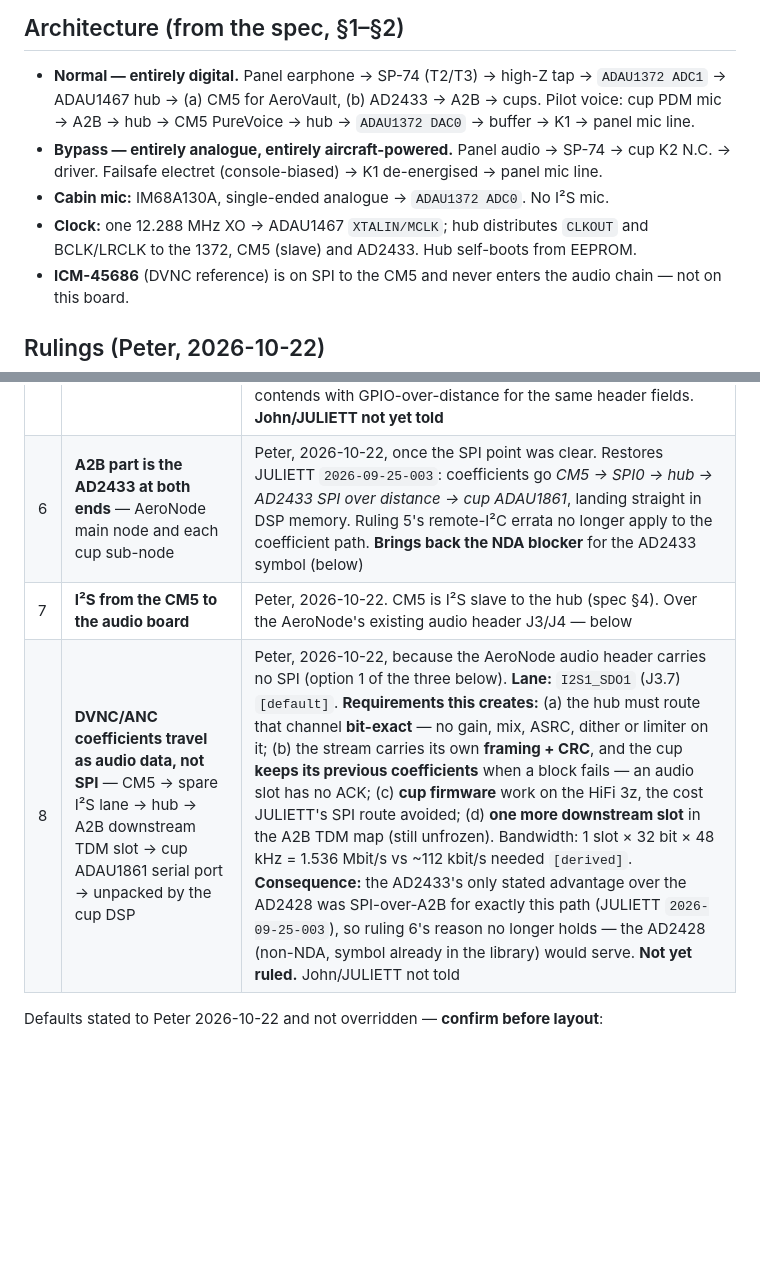
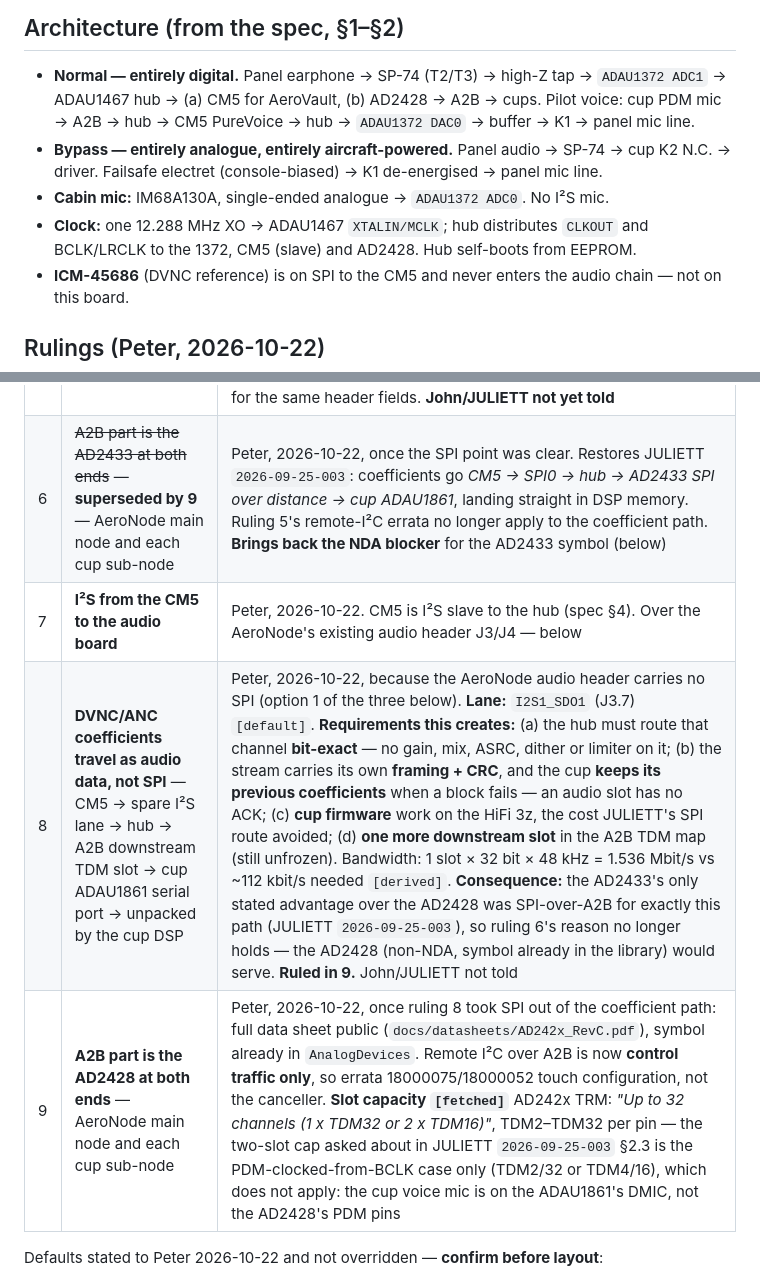
Before and after one commit to pb-aero/lima, a Markdown page: kicad/audio-board/README.md, 2 parts joined by grey strips. Drawn GitHub-style; blank space fills up the shorter version.

Commit message:
[LIMA] audio board: AD2428 at both ends, per Peter - TRM confirms no 2-slot cap
Co-Authored-By: Claude Opus 5.5 <noreply@anthropic.com>

```diff
--- a/kicad/audio-board/README.md
+++ b/kicad/audio-board/README.md
@@ -14,13 +14,13 @@ architecture, not an earlier revision of this one; it stays retrievable from git
 ## Architecture (from the spec, §1–§2)
 
 - **Normal — entirely digital.** Panel earphone → SP-74 (T2/T3) → high-Z tap → `ADAU1372 ADC1` → ADAU1467
-  hub → (a) CM5 for AeroVault, (b) AD2433 → A2B → cups. Pilot voice: cup PDM mic → A2B → hub → CM5
+  hub → (a) CM5 for AeroVault, (b) AD2428 → A2B → cups. Pilot voice: cup PDM mic → A2B → hub → CM5
   PureVoice → hub → `ADAU1372 DAC0` → buffer → K1 → panel mic line.
 - **Bypass — entirely analogue, entirely aircraft-powered.** Panel audio → SP-74 → cup K2 N.C. → driver.
   Failsafe electret (console-biased) → K1 de-energised → panel mic line.
 - **Cabin mic:** IM68A130A, single-ended analogue → `ADAU1372 ADC0`. No I²S mic.
 - **Clock:** one 12.288 MHz XO → ADAU1467 `XTALIN/MCLK`; hub distributes `CLKOUT` and BCLK/LRCLK to the
-  1372, CM5 (slave) and AD2433. Hub self-boots from EEPROM.
+  1372, CM5 (slave) and AD2428. Hub self-boots from EEPROM.
 - **ICM-45686** (DVNC reference) is on SPI to the CM5 and never enters the audio chain — not on this board.
 
 ## Rulings (Peter, 2026-10-22)
@@ -32,9 +32,10 @@ architecture, not an earlier revision of this one; it stays retrievable from git
 | 3 | ~~K1 LEDs driven from a TPS3430 watchdog kicked by the PureVoice process~~ | Ruled earlier the same day, then **superseded by 4** once the bare TPS3430 turned out not to latch (below) |
 | 4 | **Watchdog left off for now** | K1 LEDs driven from a CM5 GPIO through a transistor, LEDs **off** at GPIO reset/high-Z (pull-down on the base), so power loss and CM5 boot both sit in bypass. `[default]` — the GPIO drive is my choice, not Peter's words. **Accepted residual:** power present + CM5 hung leaves K1 in NORMAL with a silent DAC on the panel mic — the spec §3 failure mode. Leave footprint room for a TPS3430 + 74LVC1G74 so it can return without a re-spin |
 | 5 | ~~A2B part is the AD2428, not the AD2433~~ — **superseded by 6 the same day** — both ends (AeroNode main node, each cup sub-node) | Peter, 2026-10-22, after the AD2433's full data sheet turned out to be NDA-only. **Reverses the 2026-09-25 choice** (JULIETT `2026-09-25-003`), whose reason was that the AD2428W has **no SPI**, so DVNC/ANC coefficients cannot go *CM5 → SPI → A2B → cup ADAU1861* as spec §2 draws. They go by **A2B remote I²C** instead. `docs/a2b-remote-i2c-throughput.md` (2026-09-25) found that viable: 14 kB/s against a 384 kB/s control-header ceiling `[derived]`. **Condition carried with it:** erratum 18000075 — a failed remote-I²C write may not report an error, so coefficients must be written with **read-back verification**, or the canceller silently stops tracking; erratum 18000052 — remote I²C contends with GPIO-over-distance for the same header fields. **John/JULIETT not yet told** |
-| 6 | **A2B part is the AD2433 at both ends** — AeroNode main node and each cup sub-node | Peter, 2026-10-22, once the SPI point was clear. Restores JULIETT `2026-09-25-003`: coefficients go *CM5 → SPI0 → hub → AD2433 SPI over distance → cup ADAU1861*, landing straight in DSP memory. Ruling 5's remote-I²C errata no longer apply to the coefficient path. **Brings back the NDA blocker** for the AD2433 symbol (below) |
+| 6 | ~~A2B part is the AD2433 at both ends~~ — **superseded by 9** — AeroNode main node and each cup sub-node | Peter, 2026-10-22, once the SPI point was clear. Restores JULIETT `2026-09-25-003`: coefficients go *CM5 → SPI0 → hub → AD2433 SPI over distance → cup ADAU1861*, landing straight in DSP memory. Ruling 5's remote-I²C errata no longer apply to the coefficient path. **Brings back the NDA blocker** for the AD2433 symbol (below) |
 | 7 | **I²S from the CM5 to the audio board** | Peter, 2026-10-22. CM5 is I²S slave to the hub (spec §4). Over the AeroNode's existing audio header J3/J4 — below |
-| 8 | **DVNC/ANC coefficients travel as audio data, not SPI** — CM5 → spare I²S lane → hub → A2B downstream TDM slot → cup ADAU1861 serial port → unpacked by the cup DSP | Peter, 2026-10-22, because the AeroNode audio header carries no SPI (option 1 of the three below). **Lane:** `I2S1_SDO1` (J3.7) `[default]`. **Requirements this creates:** (a) the hub must route that channel **bit-exact** — no gain, mix, ASRC, dither or limiter on it; (b) the stream carries its own **framing + CRC**, and the cup **keeps its previous coefficients** when a block fails — an audio slot has no ACK; (c) **cup firmware** work on the HiFi 3z, the cost JULIETT's SPI route avoided; (d) **one more downstream slot** in the A2B TDM map (still unfrozen). Bandwidth: 1 slot × 32 bit × 48 kHz = 1.536 Mbit/s vs ~112 kbit/s needed `[derived]`. **Consequence:** the AD2433's only stated advantage over the AD2428 was SPI-over-A2B for exactly this path (JULIETT `2026-09-25-003`), so ruling 6's reason no longer holds — the AD2428 (non-NDA, symbol already in the library) would serve. **Not yet ruled.** John/JULIETT not told |
+| 8 | **DVNC/ANC coefficients travel as audio data, not SPI** — CM5 → spare I²S lane → hub → A2B downstream TDM slot → cup ADAU1861 serial port → unpacked by the cup DSP | Peter, 2026-10-22, because the AeroNode audio header carries no SPI (option 1 of the three below). **Lane:** `I2S1_SDO1` (J3.7) `[default]`. **Requirements this creates:** (a) the hub must route that channel **bit-exact** — no gain, mix, ASRC, dither or limiter on it; (b) the stream carries its own **framing + CRC**, and the cup **keeps its previous coefficients** when a block fails — an audio slot has no ACK; (c) **cup firmware** work on the HiFi 3z, the cost JULIETT's SPI route avoided; (d) **one more downstream slot** in the A2B TDM map (still unfrozen). Bandwidth: 1 slot × 32 bit × 48 kHz = 1.536 Mbit/s vs ~112 kbit/s needed `[derived]`. **Consequence:** the AD2433's only stated advantage over the AD2428 was SPI-over-A2B for exactly this path (JULIETT `2026-09-25-003`), so ruling 6's reason no longer holds — the AD2428 (non-NDA, symbol already in the library) would serve. **Ruled in 9.** John/JULIETT not told |
+| 9 | **A2B part is the AD2428 at both ends** — AeroNode main node and each cup sub-node | Peter, 2026-10-22, once ruling 8 took SPI out of the coefficient path: full data sheet public (`docs/datasheets/AD242x_RevC.pdf`), symbol already in `AnalogDevices`. Remote I²C over A2B is now **control traffic only**, so errata 18000075/18000052 touch configuration, not the canceller. **Slot capacity `[fetched]`** AD242x TRM: *"Up to 32 channels (1 x TDM32 or 2 x TDM16)"*, TDM2–TDM32 per pin — the two-slot cap asked about in JULIETT `2026-09-25-003` §2.3 is the PDM-clocked-from-BCLK case only (TDM2/32 or TDM4/16), which does not apply: the cup voice mic is on the ADAU1861's DMIC, not the AD2428's PDM pins |
 
 Defaults stated to Peter 2026-10-22 and not overridden — **confirm before layout**:
 
```
Also changed, not shown: other parts of kicad/audio-board/README.md (+2 -2 lines), .agent/status.md (+2 -0 lines).
